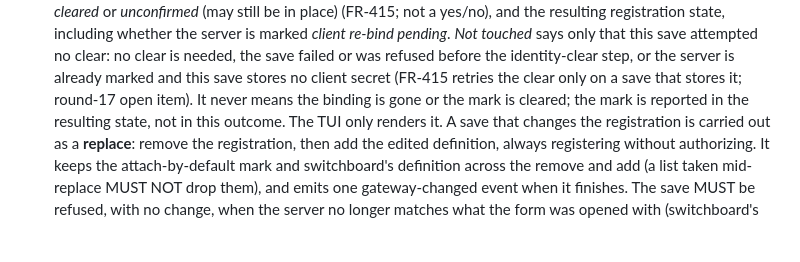
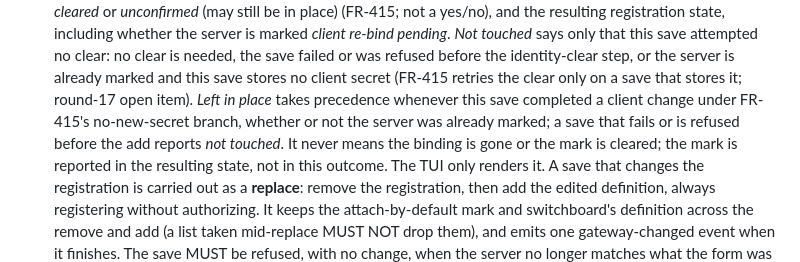
Before and after one commit to JamesClark123/switchboard, a Markdown page: specs/swi-21-feature-update-mcp-page/spec.md, the part around the change. Drawn GitHub-style; blank space fills up the shorter version.

Commit message:
spec(swi-21): address review round 20 (FR-404 *left in place* takes precedence over *not touched* for a completed no-secret client change; failed/refused-before-add saves report *not touched*)
Co-Authored-By: Claude Opus 5.5 <noreply@anthropic.com>

```diff
--- a/specs/swi-21-feature-update-mcp-page/spec.md
+++ b/specs/swi-21-feature-update-mcp-page/spec.md
@@ -379,7 +379,9 @@ runtime adds it to recorded defaults).
   re-bind pending*. *Not touched* says only that this save attempted no clear: no clear is needed,
   the save failed or was refused before the identity-clear step, or the server is already marked
   and this save stores no client secret (FR-415 retries the clear only on a save that stores it;
-  round-17 open item). It never means the binding is gone or the mark is cleared; the mark is
+  round-17 open item). *Left in place* takes precedence whenever this save completed a client change
+  under FR-415's no-new-secret branch, whether or not the server was already marked; a save that
+  fails or is refused before the add reports *not touched*. It never means the binding is gone or the mark is cleared; the mark is
   reported in the resulting state, not in this outcome. The TUI only renders it. A save that changes
   the registration is carried out as a **replace**: remove the registration, then add the edited
   definition, always registering without authorizing. It keeps the attach-by-default mark and
```
